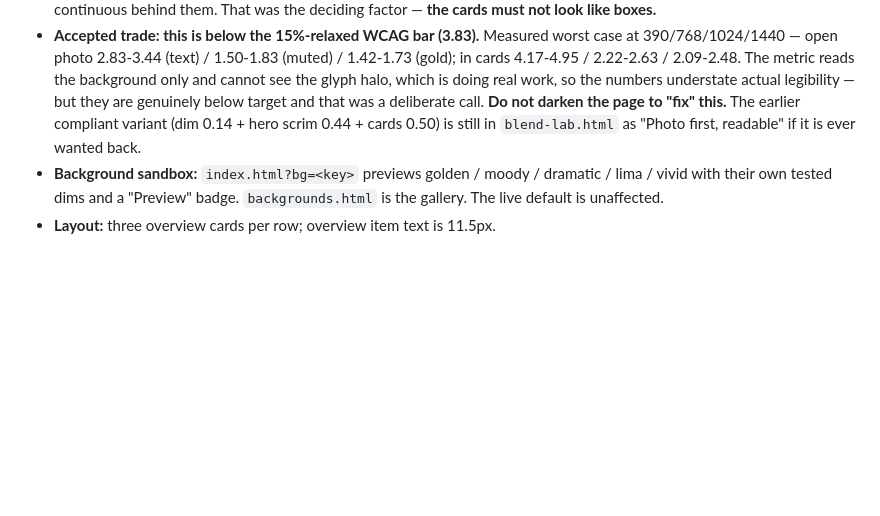
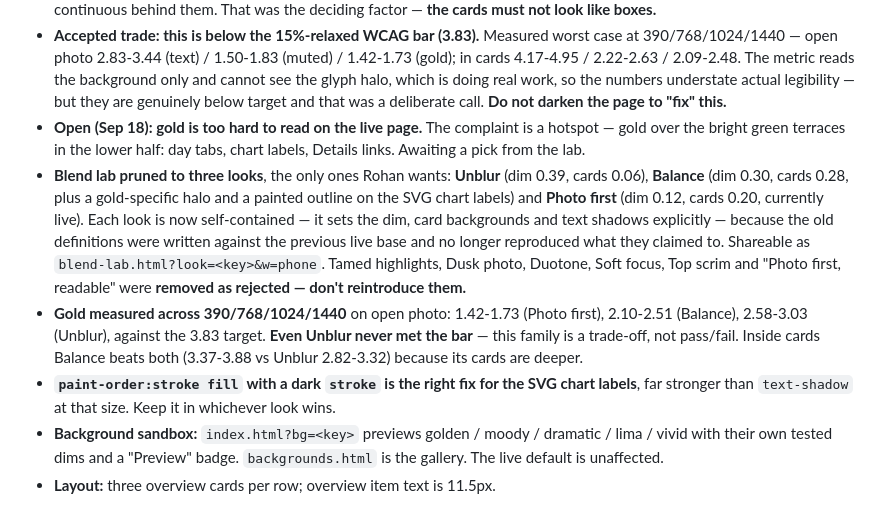
Before and after one commit to rohanrongarg/peru-trip-itinerary, a Markdown page: NOTES.md, the part around the change. Drawn GitHub-style; blank space fills up the shorter version.

Commit message:
Record the lab pruning and the gold measurements in NOTES
The previous commit shipped the pruned lab but the NOTES edit silently
failed, leaving the file claiming "Photo first, readable" was still in
blend-lab.html after it had been removed. NOTES now lists the three
remaining looks, marks the removed ones as rejected, records the gold
contrast figures across all four viewport sizes, and notes the open
complaint about gold on the live page.

Co-Authored-By: Claude Opus 5 <noreply@anthropic.com>
Claude-Session: https://claude.ai/code/session_015ZVk4BzSnNHf18UNx49AoU

```diff
--- a/NOTES.md
+++ b/NOTES.md
@@ -162,9 +162,23 @@ Status key: **booked** (green on the site) · **walk-up** (grey) · **needed** (
   390/768/1024/1440 — open photo 2.83-3.44 (text) / 1.50-1.83 (muted) / 1.42-1.73 (gold); in cards
   4.17-4.95 / 2.22-2.63 / 2.09-2.48. The metric reads the background only and cannot see the glyph
   halo, which is doing real work, so the numbers understate actual legibility — but they are genuinely
-  below target and that was a deliberate call. **Do not darken the page to "fix" this.** The earlier
-  compliant variant (dim 0.14 + hero scrim 0.44 + cards 0.50) is still in `blend-lab.html` as
-  "Photo first, readable" if it is ever wanted back.
+  below target and that was a deliberate call. **Do not darken the page to "fix" this.**
+- **Open (Sep 18): gold is too hard to read on the live page.** The complaint is a hotspot — gold over
+  the bright green terraces in the lower half: day tabs, chart labels, Details links. Awaiting a pick
+  from the lab.
+- **Blend lab pruned to three looks**, the only ones Rohan wants: **Unblur** (dim 0.39, cards 0.06),
+  **Balance** (dim 0.30, cards 0.28, plus a gold-specific halo and a painted outline on the SVG chart
+  labels) and **Photo first** (dim 0.12, cards 0.20, currently live). Each look is now self-contained —
+  it sets the dim, card backgrounds and text shadows explicitly — because the old definitions were
+  written against the previous live base and no longer reproduced what they claimed to. Shareable as
+  `blend-lab.html?look=<key>&w=phone`. Tamed highlights, Dusk photo, Duotone, Soft focus, Top scrim and
+  "Photo first, readable" were **removed as rejected — don't reintroduce them.**
+- **Gold measured across 390/768/1024/1440** on open photo: 1.42-1.73 (Photo first), 2.10-2.51
+  (Balance), 2.58-3.03 (Unblur), against the 3.83 target. **Even Unblur never met the bar** — this
+  family is a trade-off, not pass/fail. Inside cards Balance beats both (3.37-3.88 vs Unblur 2.82-3.32)
+  because its cards are deeper.
+- **`paint-order:stroke fill` with a dark `stroke` is the right fix for the SVG chart labels**, far
+  stronger than `text-shadow` at that size. Keep it in whichever look wins.
 - **Background sandbox:** `index.html?bg=<key>` previews golden / moody / dramatic / lima / vivid with their own tested dims and a "Preview" badge. `backgrounds.html` is the gallery. The live default is unaffected.
 - **Layout:** three overview cards per row; overview item text is 11.5px.
 
```
